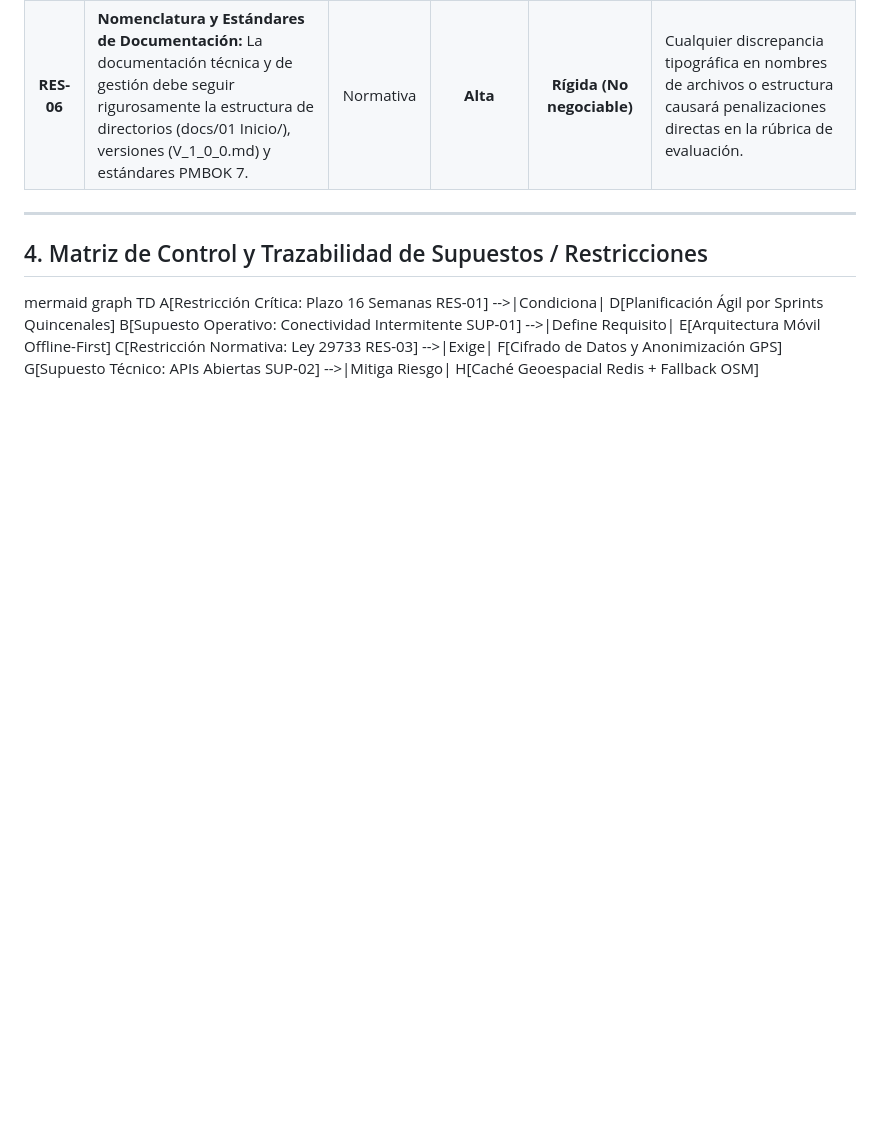
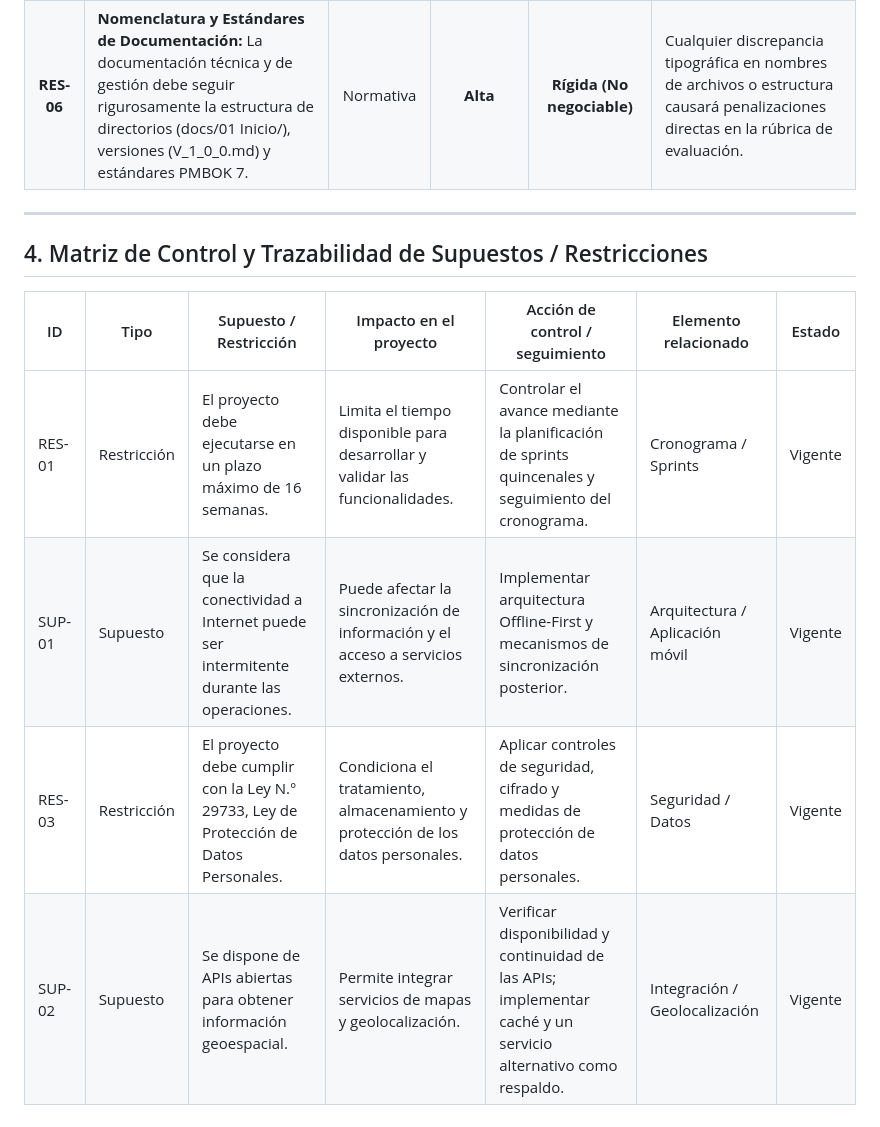
Before and after one commit to MartinezJhef/EcoLogistica-Lima, a Markdown page: docs/01 Inicio/04. Registro de supuestos y restricciones V_1_0_0.md, the part around the change. Drawn GitHub-style; blank space fills up the shorter version.

Commit message:
docs: update control and traceability matrix

```diff
--- a/docs/01 Inicio/04. Registro de supuestos y restricciones V_1_0_0.md
+++ b/docs/01 Inicio/04. Registro de supuestos y restricciones V_1_0_0.md
@@ -48,9 +48,9 @@ Las restricciones son factores limitantes internos o externos que condicionan y
 
 ## 4. Matriz de Control y Trazabilidad de Supuestos / Restricciones
 
-mermaid
-graph TD
-    A[Restricción Crítica: Plazo 16 Semanas RES-01] -->|Condiciona| D[Planificación Ágil por Sprints Quincenales]
-    B[Supuesto Operativo: Conectividad Intermitente SUP-01] -->|Define Requisito| E[Arquitectura Móvil Offline-First]
-    C[Restricción Normativa: Ley 29733 RES-03] -->|Exige| F[Cifrado de Datos y Anonimización GPS]
-    G[Supuesto Técnico: APIs Abiertas SUP-02] -->|Mitiga Riesgo| H[Caché Geoespacial Redis + Fallback OSM]
+| ID | Tipo | Supuesto / Restricción | Impacto en el proyecto | Acción de control / seguimiento | Elemento relacionado | Estado |
+|---|---|---|---|---|---|---|
+| RES-01 | Restricción | El proyecto debe ejecutarse en un plazo máximo de 16 semanas. | Limita el tiempo disponible para desarrollar y validar las funcionalidades. | Controlar el avance mediante la planificación de sprints quincenales y seguimiento del cronograma. | Cronograma / Sprints | Vigente |
+| SUP-01 | Supuesto | Se considera que la conectividad a Internet puede ser intermitente durante las operaciones. | Puede afectar la sincronización de información y el acceso a servicios externos. | Implementar arquitectura Offline-First y mecanismos de sincronización posterior. | Arquitectura / Aplicación móvil | Vigente |
+| RES-03 | Restricción | El proyecto debe cumplir con la Ley N.° 29733, Ley de Protección de Datos Personales. | Condiciona el tratamiento, almacenamiento y protección de los datos personales. | Aplicar controles de seguridad, cifrado y medidas de protección de datos personales. | Seguridad / Datos | Vigente |
+| SUP-02 | Supuesto | Se dispone de APIs abiertas para obtener información geoespacial. | Permite integrar servicios de mapas y geolocalización. | Verificar disponibilidad y continuidad de las APIs; implementar caché y un servicio alternativo como respaldo. | Integración / Geolocalización | Vigente |
```
